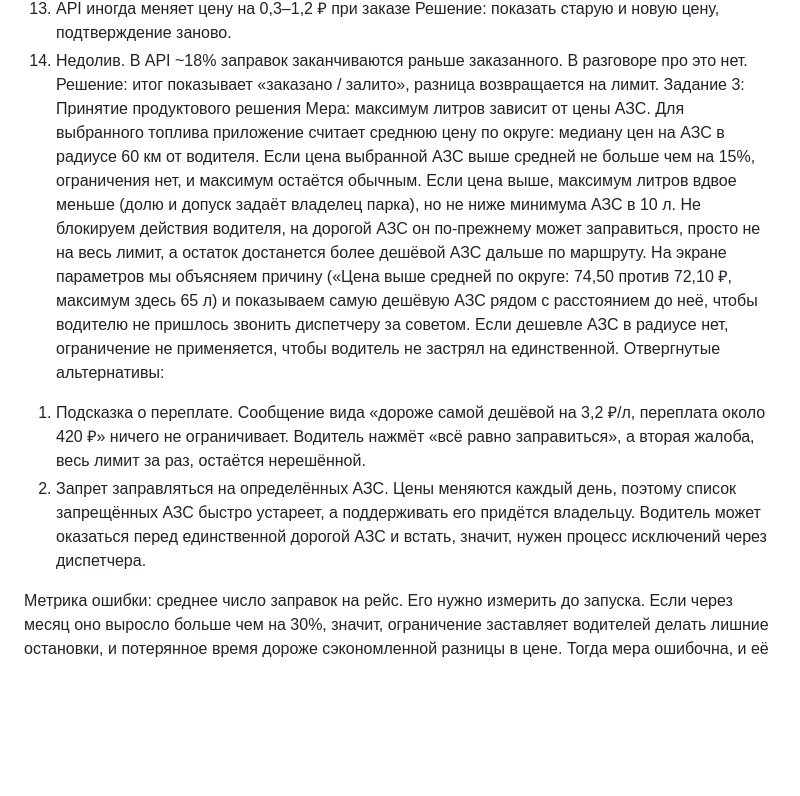
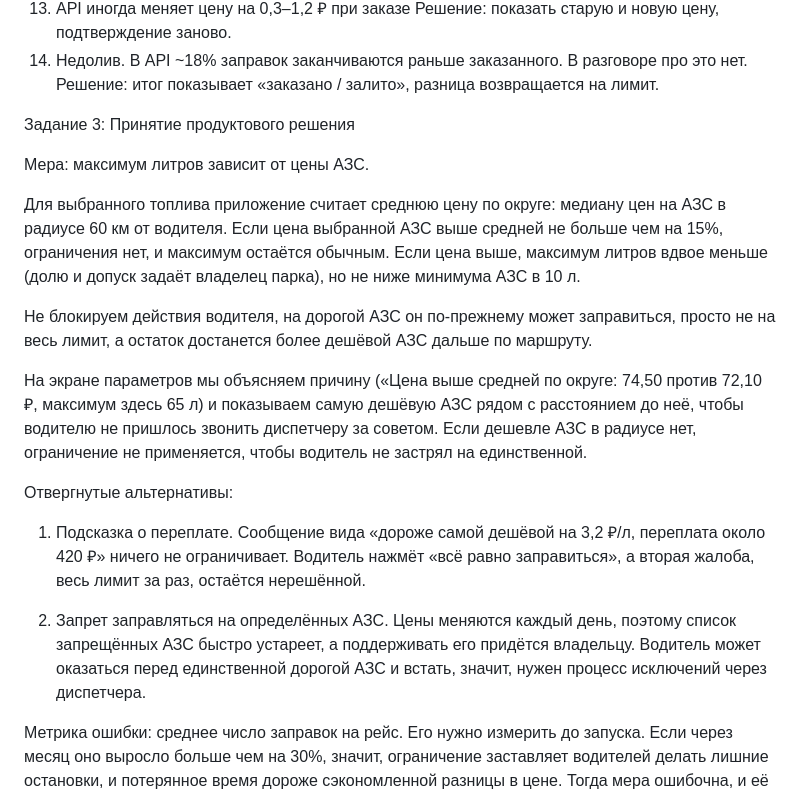
Before and after one commit to EvaTarakanova/Fuel-service, a Markdown page: README.md, the part around the change. Drawn GitHub-style; blank space fills up the shorter version.

```diff
--- a/README.md
+++ b/README.md
@@ -37,13 +37,21 @@
 13.	API иногда меняет цену на 0,3–1,2 ₽ при заказе
 Решение: показать старую и новую цену, подтверждение заново.
 14.	Недолив. В API ~18% заправок заканчиваются раньше заказанного. В разговоре про это нет. Решение: итог показывает «заказано / залито», разница возвращается на лимит.
+
 Задание 3: Принятие продуктового решения
+
 Мера: максимум литров зависит от цены АЗС.
+
 Для выбранного топлива приложение считает среднюю цену по округе: медиану цен на АЗС в радиусе 60 км от водителя. Если цена выбранной АЗС выше средней не больше чем на 15%, ограничения нет, и максимум остаётся обычным. Если цена выше, максимум литров вдвое меньше (долю и допуск задаёт владелец парка), но не ниже минимума АЗС в 10 л.
+
 Не блокируем действия водителя, на дорогой АЗС он по-прежнему может заправиться, просто не на весь лимит, а остаток достанется более дешёвой АЗС дальше по маршруту.
+
 На экране параметров мы объясняем причину («Цена выше средней по округе: 74,50 против 72,10 ₽, максимум здесь 65 л) и показываем самую дешёвую АЗС рядом с расстоянием до неё, чтобы водителю не пришлось звонить диспетчеру за советом. Если дешевле АЗС в радиусе нет, ограничение не применяется, чтобы водитель не застрял на единственной.
+
 Отвергнутые альтернативы:
+
 1)	Подсказка о переплате. Сообщение вида «дороже самой дешёвой на 3,2 ₽/л, переплата около 420 ₽» ничего не ограничивает. Водитель нажмёт «всё равно заправиться», а вторая жалоба, весь лимит за раз, остаётся нерешённой.
-2)	Запрет заправляться на определённых АЗС. Цены меняются каждый день, поэтому список запрещённых АЗС быстро устареет, а поддерживать его придётся владельцу. Водитель может оказаться перед единственной дорогой АЗС и встать, значит, нужен процесс исключений через диспетчера.
+
+3)	Запрет заправляться на определённых АЗС. Цены меняются каждый день, поэтому список запрещённых АЗС быстро устареет, а поддерживать его придётся владельцу. Водитель может оказаться перед единственной дорогой АЗС и встать, значит, нужен процесс исключений через диспетчера.
 
 Метрика ошибки: среднее число заправок на рейс. Его нужно измерить до запуска. Если через месяц оно выросло больше чем на 30%, значит, ограничение заставляет водителей делать лишние остановки, и потерянное время дороже сэкономленной разницы в цене. Тогда мера ошибочна, и её нужно снять или смягчить.
```
